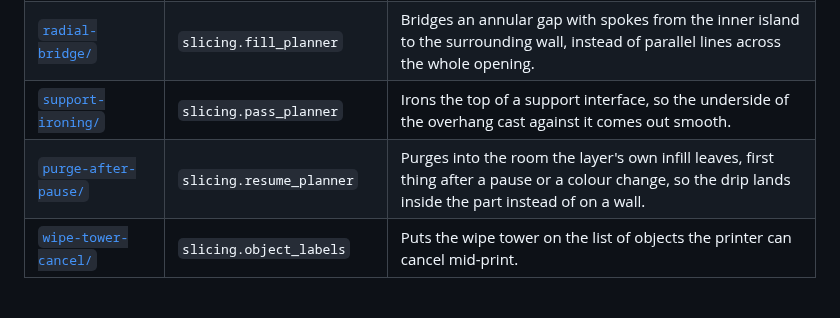
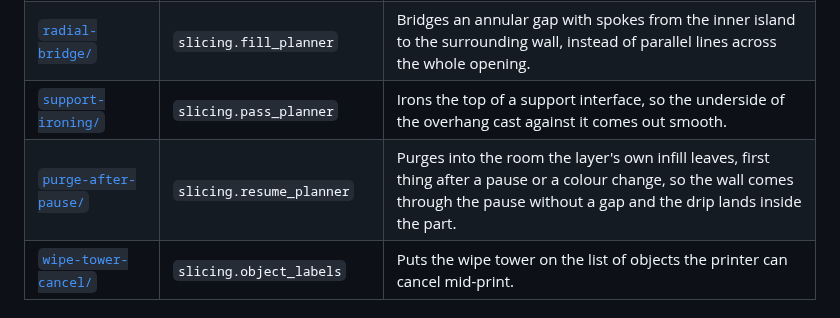
Before and after one commit to dzwiedziu-nkg/PrusaSlicer3-plugins, a Markdown page: README.md, the part around the change. GitHub-like rendering.

```diff
--- a/README.md
+++ b/README.md
@@ -23,7 +23,7 @@ is bit for bit the stock output — that is checked for every one of them.
 | [`short-extrusion/`](short-extrusion/) | `slicing.extrusion_filter` | Drops extrusions too short to be worth the travel that reaches them. |
 | [`radial-bridge/`](radial-bridge/) | `slicing.fill_planner` | Bridges an annular gap with spokes from the inner island to the surrounding wall, instead of parallel lines across the whole opening. |
 | [`support-ironing/`](support-ironing/) | `slicing.pass_planner` | Irons the top of a support interface, so the underside of the overhang cast against it comes out smooth. |
-| [`purge-after-pause/`](purge-after-pause/) | `slicing.resume_planner` | Purges into the room the layer's own infill leaves, first thing after a pause or a colour change, so the drip lands inside the part instead of on a wall. |
+| [`purge-after-pause/`](purge-after-pause/) | `slicing.resume_planner` | Purges into the room the layer's own infill leaves, first thing after a pause or a colour change, so the wall comes through the pause without a gap and the drip lands inside the part. |
 | [`wipe-tower-cancel/`](wipe-tower-cancel/) | `slicing.object_labels` | Puts the wipe tower on the list of objects the printer can cancel mid-print. |
 
 ## Installing one
```
Also changed, not shown: purge-after-pause/README.md (+32 -0 lines), purge-after-pause/doc/purge_after_pause.png (added), purge-after-pause/doc/wall_with_no_gaps1.jpeg (added), purge-after-pause/doc/wall_with_no_gaps2.jpeg (added).
